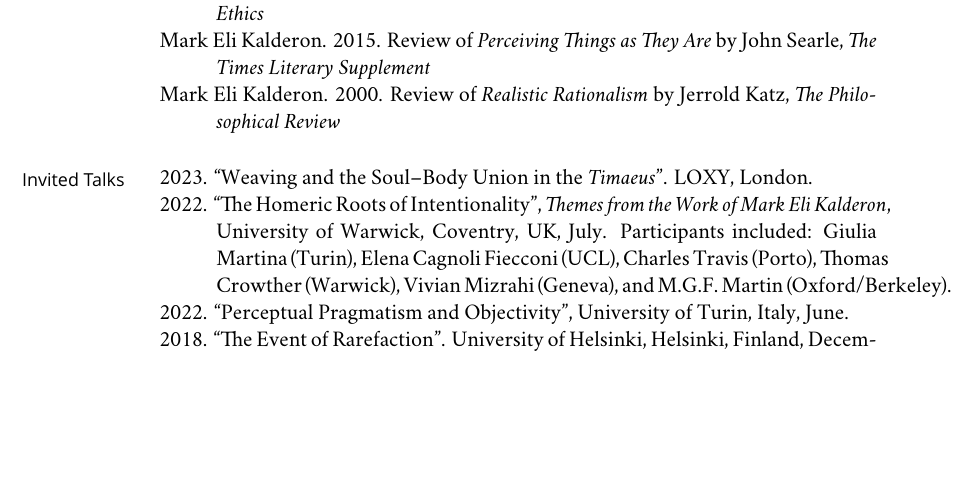
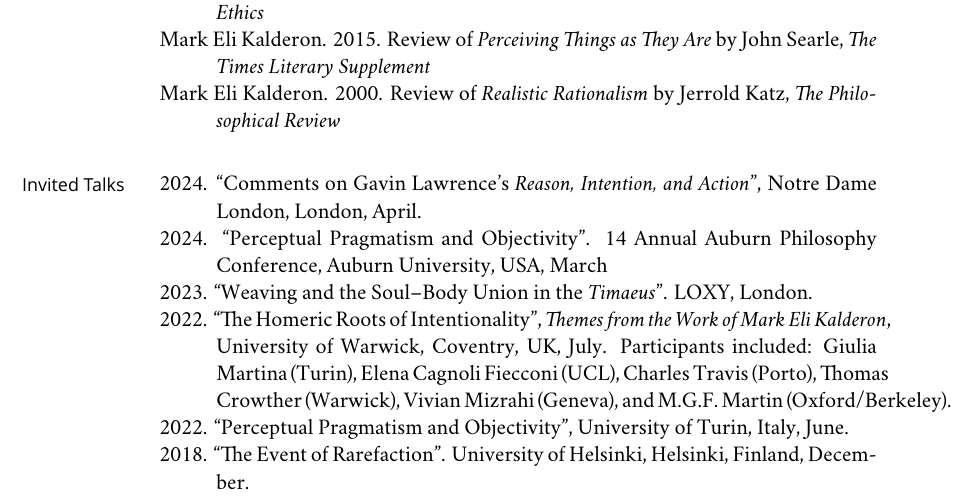
Before and after one commit to PhilGeek/cv, a LaTeX CV (cv.tex): part of page 3 of 8, cut so that both start at the same text, the shorter picture padded with empty space. Compiled offline with XeLaTeX; a missing font is replaced by an installed copy or a similar font.

Commit message:
Updated presentations

```diff
--- a/cv.tex
+++ b/cv.tex
@@ -336,6 +336,10 @@
 \marginhead{{\vskip 0.4em}Invited Talks}
 \medskip
 
+\ind 2024. ``Comments on Gavin Lawrence's \emph{Reason, Intention, and Action}'', Notre Dame London, London, April.
+
+\ind 2024. ``Perceptual Pragmatism and Objectivity''. 14 Annual Auburn Philosophy Conference, Auburn University, USA, March
+
 \ind 2023. ``Weaving and the Soul–Body Union in the \emph{Timaeus}''. LOXY, London.
 
 \ind 2022. ``The Homeric Roots of Intentionality'', \emph{Themes from the Work of Mark Eli Kalderon}, University of Warwick, Coventry, UK, July. Participants included: Giulia Martina (Turin), Elena Cagnoli Fiecconi (UCL), Charles Travis (Porto), Thomas Crowther (Warwick), Vivian Mizrahi (Geneva), and M.G.F. Martin (Oxford/Berkeley).
```
